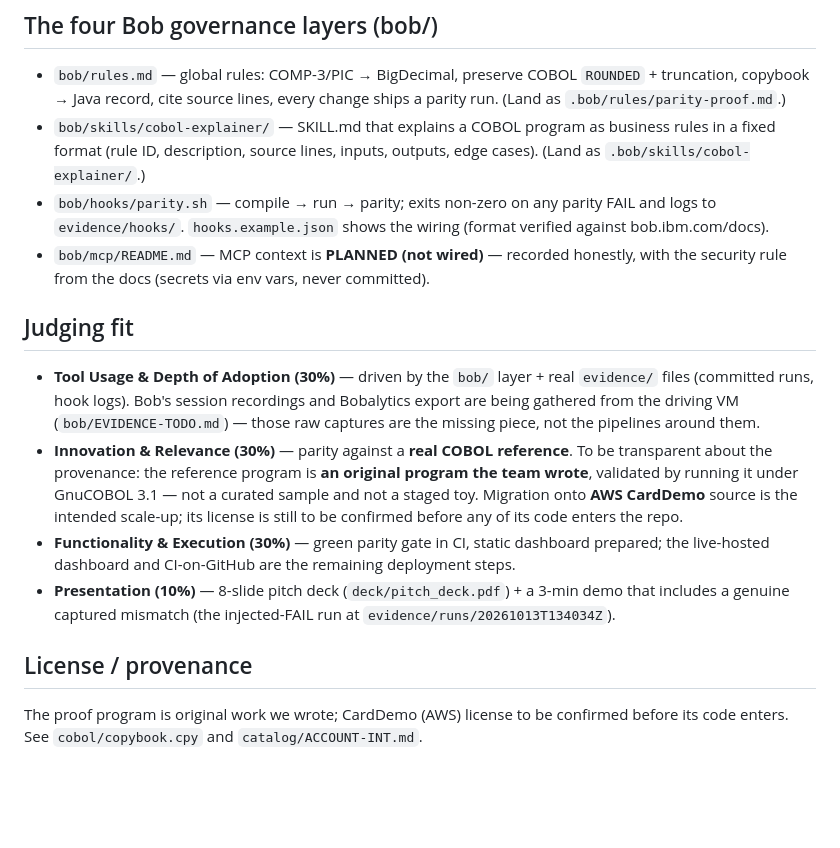
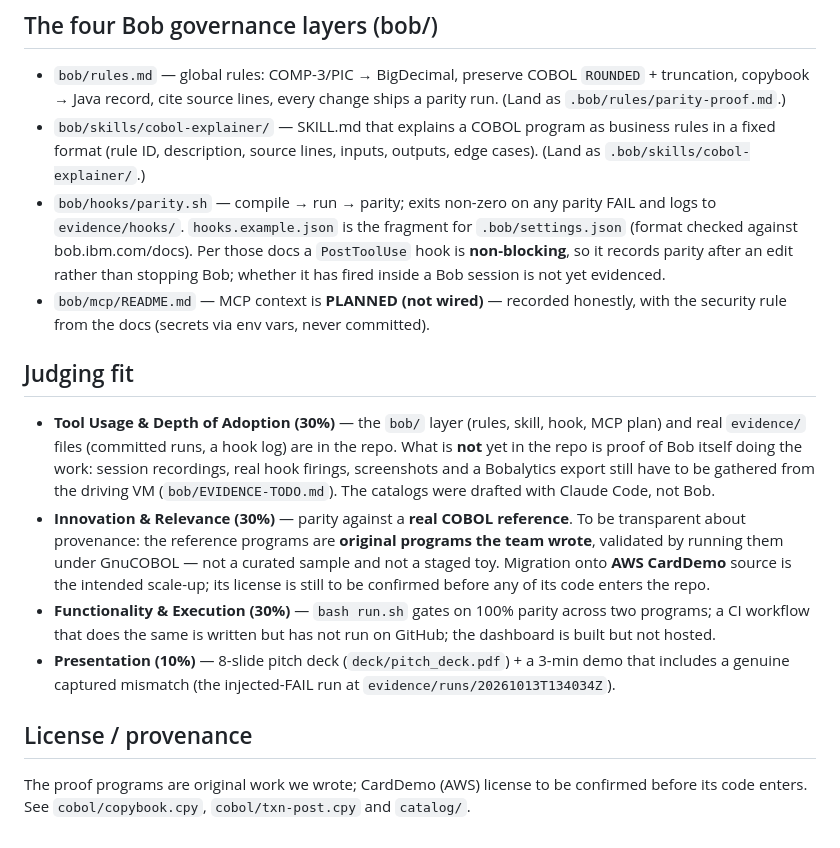
Before and after one commit to bpmforbusiness/parityproof, a Markdown page: README.md, the part around one of its changes. Drawn GitHub-style; blank space fills up the shorter version.

```diff
--- a/README.md
+++ b/README.md
@@ -56,25 +68,30 @@ compile→run→parity → mismatch → Bob diagnoses and fixes → green → `e
   fixed format (rule ID, description, source lines, inputs, outputs, edge cases). (Land as
   `.bob/skills/cobol-explainer/`.)
 - `bob/hooks/parity.sh` — compile → run → parity; exits non-zero on any parity FAIL and logs to
-  `evidence/hooks/`. `hooks.example.json` shows the wiring (format verified against bob.ibm.com/docs).
+  `evidence/hooks/`. `hooks.example.json` is the fragment for `.bob/settings.json` (format checked
+  against bob.ibm.com/docs). Per those docs a `PostToolUse` hook is **non-blocking**, so it
+  records parity after an edit rather than stopping Bob; whether it has fired inside a Bob
+  session is not yet evidenced.
 - `bob/mcp/README.md` — MCP context is **PLANNED (not wired)** — recorded honestly, with the
   security rule from the docs (secrets via env vars, never committed).
 
 ## Judging fit
-- **Tool Usage & Depth of Adoption (30%)** — driven by the `bob/` layer + real `evidence/` files
-  (committed runs, hook logs). Bob's session recordings and Bobalytics export are being gathered
-  from the driving VM (`bob/EVIDENCE-TODO.md`) — those raw captures are the missing piece, not the
-  pipelines around them.
+- **Tool Usage & Depth of Adoption (30%)** — the `bob/` layer (rules, skill, hook, MCP plan) and
+  real `evidence/` files (committed runs, a hook log) are in the repo. What is **not** yet in the
+  repo is proof of Bob itself doing the work: session recordings, real hook firings, screenshots
+  and a Bobalytics export still have to be gathered from the driving VM (`bob/EVIDENCE-TODO.md`).
+  The catalogs were drafted with Claude Code, not Bob.
 - **Innovation & Relevance (30%)** — parity against a **real COBOL reference**. To be transparent
-  about the provenance: the reference program is **an original program the team wrote**, validated
-  by running it under GnuCOBOL 3.1 — not a curated sample and not a staged toy. Migration onto
+  about provenance: the reference programs are **original programs the team wrote**, validated by
+  running them under GnuCOBOL — not a curated sample and not a staged toy. Migration onto
   **AWS CardDemo** source is the intended scale-up; its license is still to be confirmed before any
   of its code enters the repo.
-- **Functionality & Execution (30%)** — green parity gate in CI, static dashboard prepared; the
-  live-hosted dashboard and CI-on-GitHub are the remaining deployment steps.
+- **Functionality & Execution (30%)** — `bash run.sh` gates on 100% parity across two programs;
+  a CI workflow that does the same is written but has not run on GitHub; the dashboard is built
+  but not hosted.
 - **Presentation (10%)** — 8-slide pitch deck (`deck/pitch_deck.pdf`) + a 3-min demo that includes
   a genuine captured mismatch (the injected-FAIL run at `evidence/runs/20261013T134034Z`).
 
 ## License / provenance
-The proof program is original work we wrote; CardDemo (AWS) license to be confirmed before its code
-enters. See `cobol/copybook.cpy` and `catalog/ACCOUNT-INT.md`.
+The proof programs are original work we wrote; CardDemo (AWS) license to be confirmed before its code
+enters. See `cobol/copybook.cpy`, `cobol/txn-post.cpy` and `catalog/`.
```
Also changed, not shown: other parts of README.md (+35 -23 lines).
